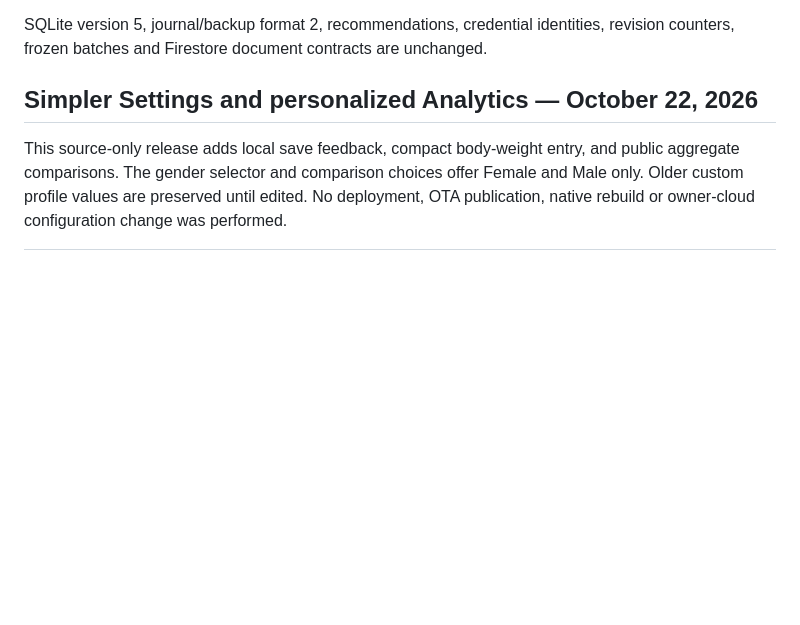
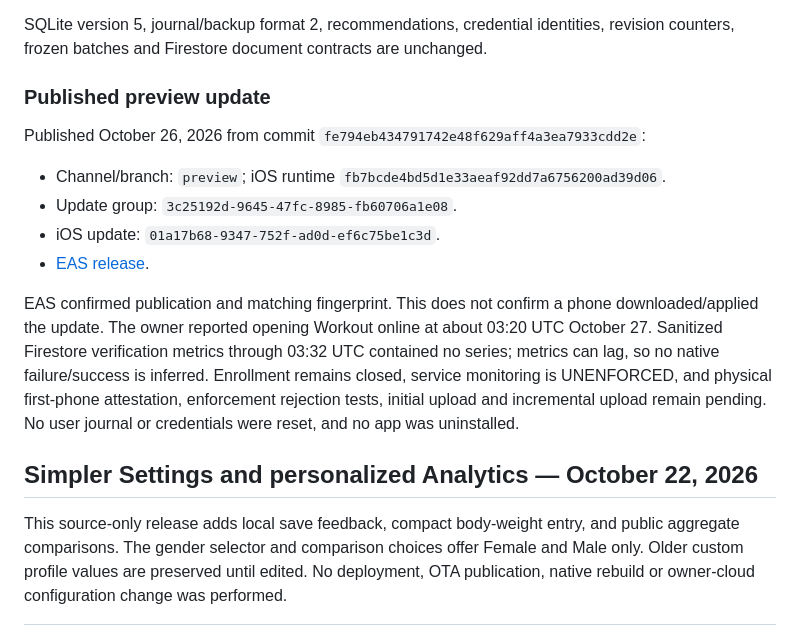
Before and after one commit to ChrisHopton/ios-workout-tracker, a Markdown page: docs/VERIFICATION.md, the part around the change. Rendered like a GitHub page; blank space fills up the shorter version.

Commit message:
Record preview release and pending native upload acceptance

```diff
--- a/docs/VERIFICATION.md
+++ b/docs/VERIFICATION.md
@@ -24,6 +24,17 @@ Checked narrow 320-pixel and 375-pixel layouts and 430-pixel Pro Max sizing in t
 Live setup: the public Firebase app/project configuration matches and anonymous authentication/App Attest are configured. Automatic enrollment is still closed. At 03:21:35 UTC on October 27 (October 26 local), Firestore App Check monitoring was explicitly set to UNENFORCED because the unconfigured default collects no metrics. Enforcement, valid first-phone attestation, initial-history completion and a subsequent edit must be recorded separately before rollout is called complete. Missing earlier metrics are not proof of an app failure.
 
 SQLite version 5, journal/backup format 2, recommendations, credential identities, revision counters, frozen batches and Firestore document contracts are unchanged.
+
+### Published preview update
+
+Published October 26, 2026 from commit `fe794eb434791742e48f629aff4a3ea7933cdd2e`:
+
+- Channel/branch: `preview`; iOS runtime `fb7bcde4bd5d1e33aeaf92dd7a6756200ad39d06`.
+- Update group: `3c25192d-9645-47fc-8985-fb60706a1e08`.
+- iOS update: `01a17b68-9347-752f-ad0d-ef6c75be1c3d`.
+- [EAS release](https://expo.dev/accounts/chrishopton/projects/workout-personal/updates/3c25192d-9645-47fc-8985-fb60706a1e08).
+
+EAS confirmed publication and matching fingerprint. This does not confirm a phone downloaded/applied the update. The owner reported opening Workout online at about 03:20 UTC October 27. Sanitized Firestore verification metrics through 03:32 UTC contained no series; metrics can lag, so no native failure/success is inferred. Enrollment remains closed, service monitoring is UNENFORCED, and physical first-phone attestation, enforcement rejection tests, initial upload and incremental upload remain pending. No user journal or credentials were reset, and no app was uninstalled.
 
 ## Simpler Settings and personalized Analytics — October 22, 2026
 
```
